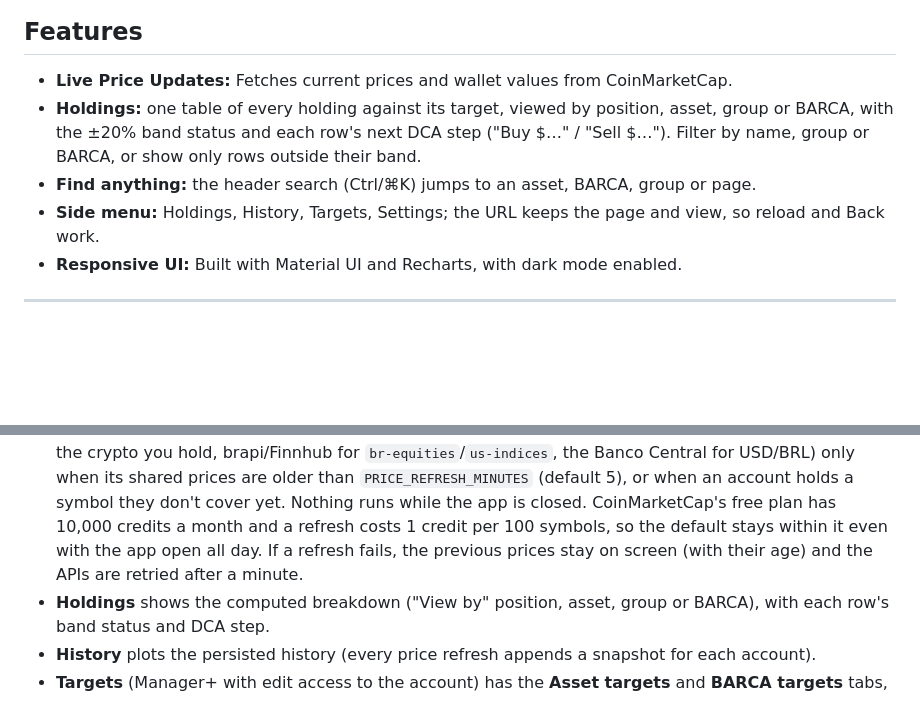
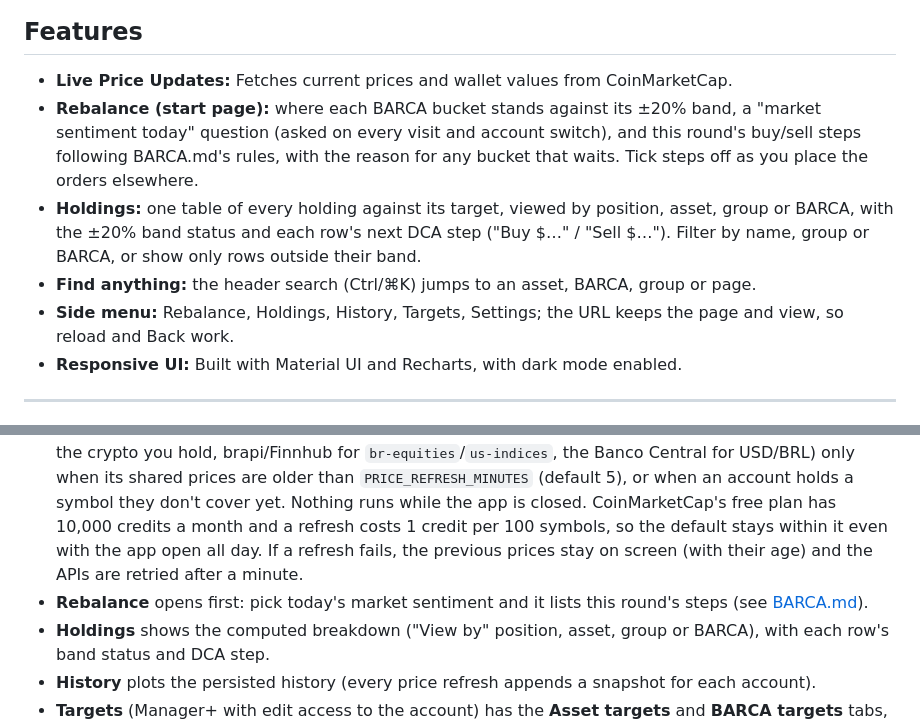
Before and after one commit to rchau73/crypto_management, a Markdown page: README.md, 2 parts joined by grey strips. GitHub-like rendering; blank space fills up the shorter version.

```diff
--- a/README.md
+++ b/README.md
@@ -34,9 +34,10 @@ A full-stack Rust + React dashboard for managing and visualizing your crypto wal
 ## Features
 
 - **Live Price Updates:** Fetches current prices and wallet values from CoinMarketCap.
+- **Rebalance (start page):** where each BARCA bucket stands against its ±20% band, a "market sentiment today" question (asked on every visit and account switch), and this round's buy/sell steps following BARCA.md's rules, with the reason for any bucket that waits. Tick steps off as you place the orders elsewhere.
 - **Holdings:** one table of every holding against its target, viewed by position, asset, group or BARCA, with the ±20% band status and each row's next DCA step ("Buy $…" / "Sell $…"). Filter by name, group or BARCA, or show only rows outside their band.
 - **Find anything:** the header search (Ctrl/⌘K) jumps to an asset, BARCA, group or page.
-- **Side menu:** Holdings, History, Targets, Settings; the URL keeps the page and view, so reload and Back work.
+- **Side menu:** Rebalance, Holdings, History, Targets, Settings; the URL keeps the page and view, so reload and Back work.
 - **Responsive UI:** Built with Material UI and Recharts, with dark mode enabled.
 
 ---
@@ -245,6 +246,7 @@ Required env vars (see `.env.example`): `JWT_SECRET` (generate with `openssl ran
 With both the backend and frontend running and you logged in:
 
 - Prices load as soon as you open an account and stay current by themselves; the header shows their age ("Prices from 4 min ago", amber when older than two refresh intervals). The app asks the backend every 10 seconds, but that only reads the database: the backend calls the price APIs (CoinMarketCap for the crypto you hold, brapi/Finnhub for `br-equities`/`us-indices`, the Banco Central for USD/BRL) only when its shared prices are older than `PRICE_REFRESH_MINUTES` (default 5), or when an account holds a symbol they don't cover yet. Nothing runs while the app is closed. CoinMarketCap's free plan has 10,000 credits a month and a refresh costs 1 credit per 100 symbols, so the default stays within it even with the app open all day. If a refresh fails, the previous prices stay on screen (with their age) and the APIs are retried after a minute.
+- **Rebalance** opens first: pick today's market sentiment and it lists this round's steps (see [BARCA.md](BARCA.md)).
 - **Holdings** shows the computed breakdown ("View by" position, asset, group or BARCA), with each row's band status and DCA step.
 - **History** plots the persisted history (every price refresh appends a snapshot for each account).
 - **Targets** (Manager+ with edit access to the account) has the **Asset targets** and **BARCA targets** tabs, where you actually manage your portfolio day to day — see the next section. `wallet_allocations.csv` is only a one-time seed, not something you keep editing.
```
Also changed, not shown: BARCA.md (+3 -1 lines), frontend/README.md (+2 -2 lines), frontend/docs/architecture.png, 11 other files.
